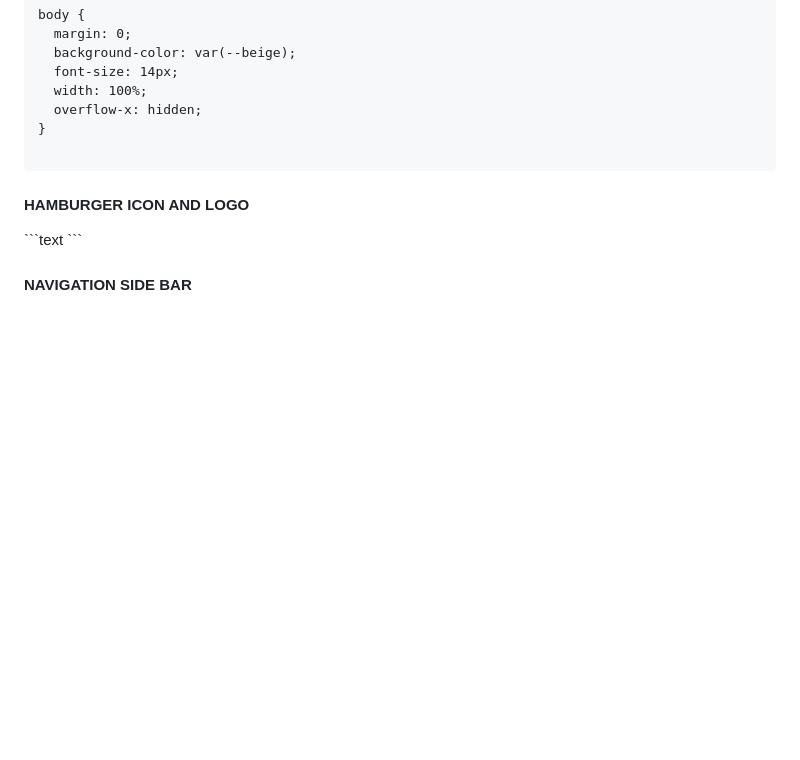
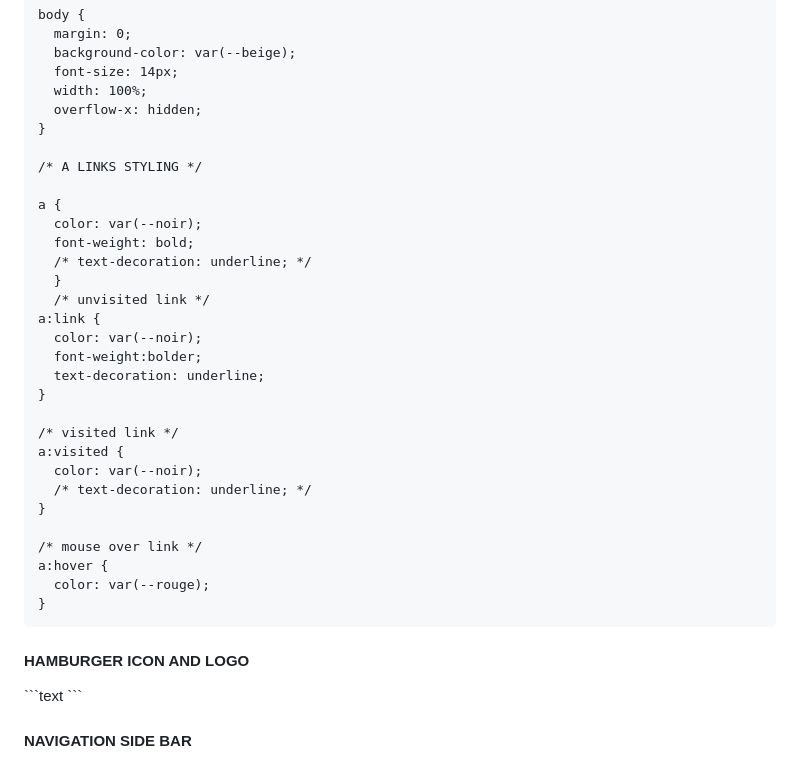
Before and after one commit to JanetteMujica/AilleursConseilWebsite_HTMLCSSVanillaJavascript, a Markdown page: README.md, the part around the change. Rendered like a GitHub page; blank space fills up the shorter version.

````diff
--- a/README.md
+++ b/README.md
@@ -128,6 +128,30 @@ body {
   overflow-x: hidden;
 }
 
+/* A LINKS STYLING */
+
+a {
+  color: var(--noir);
+  font-weight: bold;
+  /* text-decoration: underline; */
+  }
+  /* unvisited link */
+a:link {
+  color: var(--noir);
+  font-weight:bolder;
+  text-decoration: underline;
+}
+
+/* visited link */
+a:visited {
+  color: var(--noir);
+  /* text-decoration: underline; */
+}
+
+/* mouse over link */
+a:hover {
+  color: var(--rouge);
+}
 ```
 
 <h4>HAMBURGER ICON AND LOGO</h4>
````
